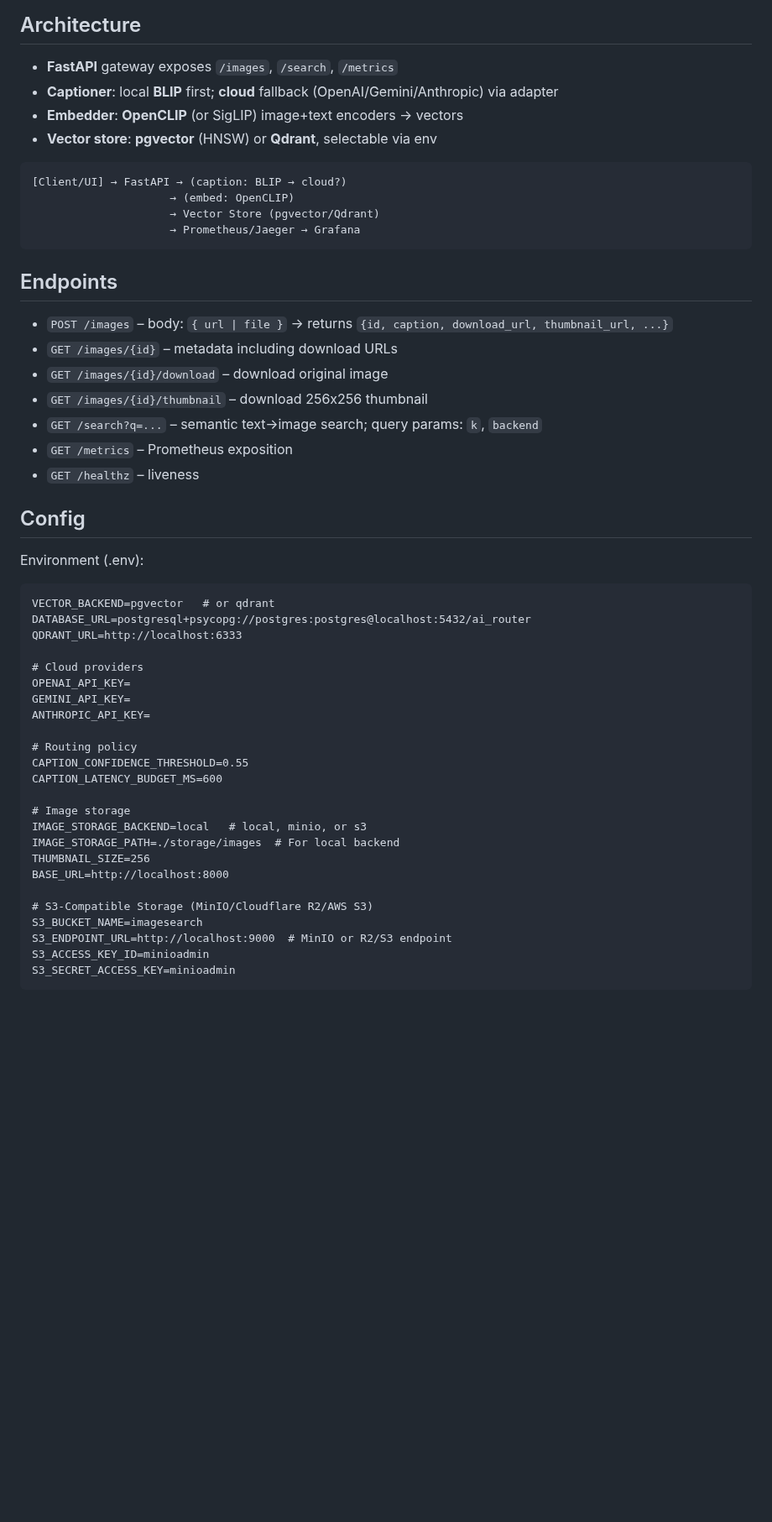
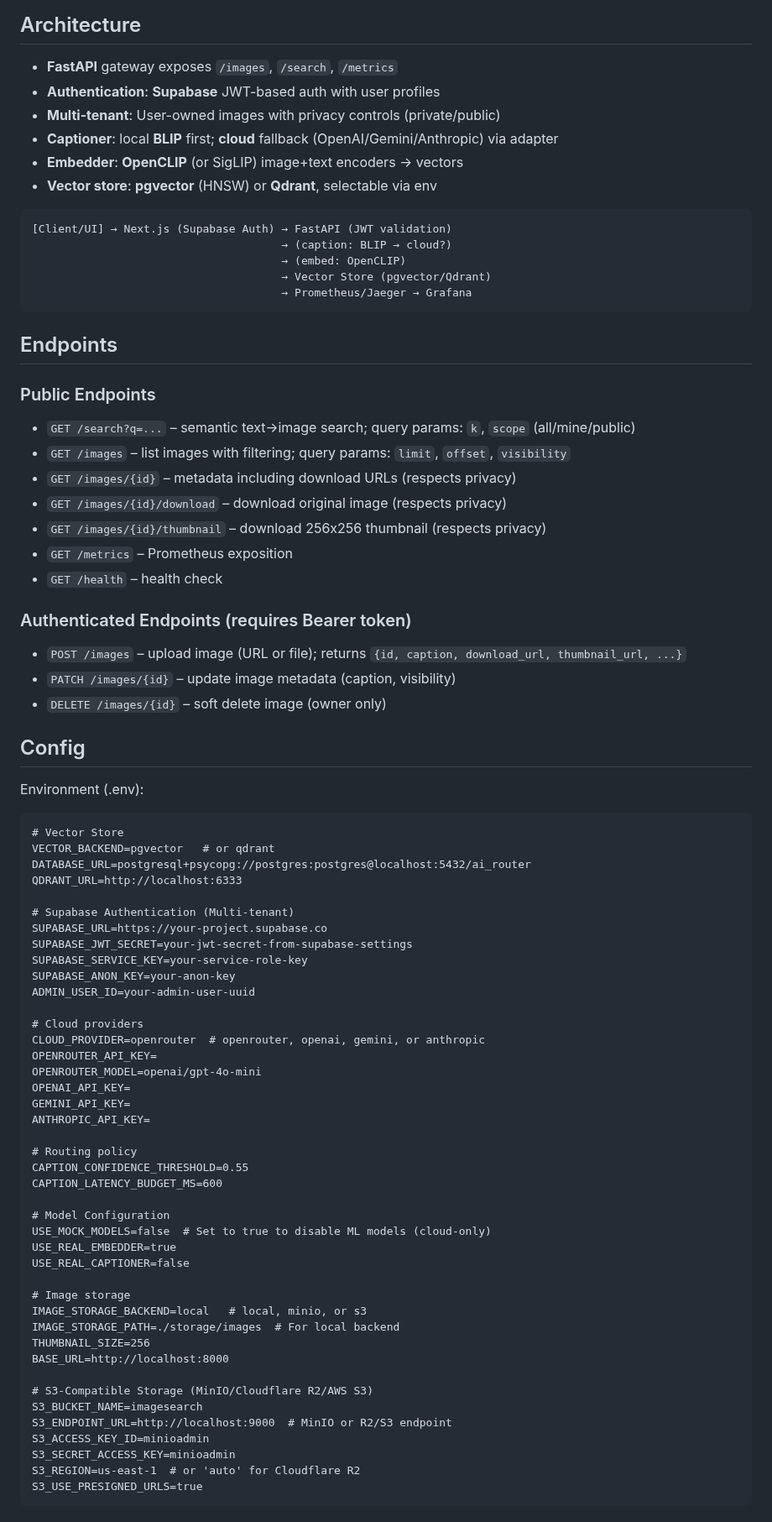
Before and after one commit to amirhf/imageSearch, a Markdown page: README.md, the part around one of its changes. Shown at 84% size. Rendered like a GitHub page; blank space fills up the shorter version.

Commit message:
Update README.md to include multi-tenant update

````diff
--- a/README.md
+++ b/README.md
@@ -24,34 +26,55 @@ See [S3_STORAGE_SETUP.md](S3_STORAGE_SETUP.md) for complete setup guide.
 
 ## Architecture
 - **FastAPI** gateway exposes `/images`, `/search`, `/metrics`
+- **Authentication**: **Supabase** JWT-based auth with user profiles
+- **Multi-tenant**: User-owned images with privacy controls (private/public)
 - **Captioner**: local **BLIP** first; **cloud** fallback (OpenAI/Gemini/Anthropic) via adapter
 - **Embedder**: **OpenCLIP** (or SigLIP) image+text encoders → vectors
 - **Vector store**: **pgvector** (HNSW) or **Qdrant**, selectable via env
 
 ```
-[Client/UI] → FastAPI → (caption: BLIP → cloud?)
-                     → (embed: OpenCLIP)
-                     → Vector Store (pgvector/Qdrant)
-                     → Prometheus/Jaeger → Grafana
+[Client/UI] → Next.js (Supabase Auth) → FastAPI (JWT validation)
+                                      → (caption: BLIP → cloud?)
+                                      → (embed: OpenCLIP)
+                                      → Vector Store (pgvector/Qdrant)
+                                      → Prometheus/Jaeger → Grafana
 ```
 
 ## Endpoints
-- `POST /images` – body: `{ url | file }` → returns `{id, caption, download_url, thumbnail_url, ...}`
-- `GET /images/{id}` – metadata including download URLs
-- `GET /images/{id}/download` – download original image
-- `GET /images/{id}/thumbnail` – download 256x256 thumbnail
-- `GET /search?q=...` – semantic text→image search; query params: `k`, `backend`
+
+### Public Endpoints
+- `GET /search?q=...` – semantic text→image search; query params: `k`, `scope` (all/mine/public)
+- `GET /images` – list images with filtering; query params: `limit`, `offset`, `visibility`
+- `GET /images/{id}` – metadata including download URLs (respects privacy)
+- `GET /images/{id}/download` – download original image (respects privacy)
+- `GET /images/{id}/thumbnail` – download 256x256 thumbnail (respects privacy)
 - `GET /metrics` – Prometheus exposition
-- `GET /healthz` – liveness
+- `GET /health` – health check
+
+### Authenticated Endpoints (requires Bearer token)
+- `POST /images` – upload image (URL or file); returns `{id, caption, download_url, thumbnail_url, ...}`
+- `PATCH /images/{id}` – update image metadata (caption, visibility)
+- `DELETE /images/{id}` – soft delete image (owner only)
 
 ## Config
 Environment (.env):
 ```
+# Vector Store
 VECTOR_BACKEND=pgvector   # or qdrant
 DATABASE_URL=postgresql+psycopg://postgres:postgres@localhost:5432/ai_router
 QDRANT_URL=http://localhost:6333
 
+# Supabase Authentication (Multi-tenant)
+SUPABASE_URL=https://your-project.supabase.co
+SUPABASE_JWT_SECRET=your-jwt-secret-from-supabase-settings
+SUPABASE_SERVICE_KEY=your-service-role-key
+SUPABASE_ANON_KEY=your-anon-key
+ADMIN_USER_ID=your-admin-user-uuid
+
 # Cloud providers
+CLOUD_PROVIDER=openrouter  # openrouter, openai, gemini, or anthropic
+OPENROUTER_API_KEY=
+OPENROUTER_MODEL=openai/gpt-4o-mini
 OPENAI_API_KEY=
 GEMINI_API_KEY=
 ANTHROPIC_API_KEY=
@@ -59,6 +82,11 @@ ANTHROPIC_API_KEY=
 # Routing policy
 CAPTION_CONFIDENCE_THRESHOLD=0.55
 CAPTION_LATENCY_BUDGET_MS=600
+
+# Model Configuration
+USE_MOCK_MODELS=false  # Set to true to disable ML models (cloud-only)
+USE_REAL_EMBEDDER=true
+USE_REAL_CAPTIONER=false
 
 # Image storage
 IMAGE_STORAGE_BACKEND=local   # local, minio, or s3
@@ -71,4 +99,6 @@ S3_BUCKET_NAME=imagesearch
 S3_ENDPOINT_URL=http://localhost:9000  # MinIO or R2/S3 endpoint
 S3_ACCESS_KEY_ID=minioadmin
 S3_SECRET_ACCESS_KEY=minioadmin
+S3_REGION=us-east-1  # or 'auto' for Cloudflare R2
+S3_USE_PRESIGNED_URLS=true
 ```
````
Also changed, not shown: other parts of README.md (+103 -10 lines).
